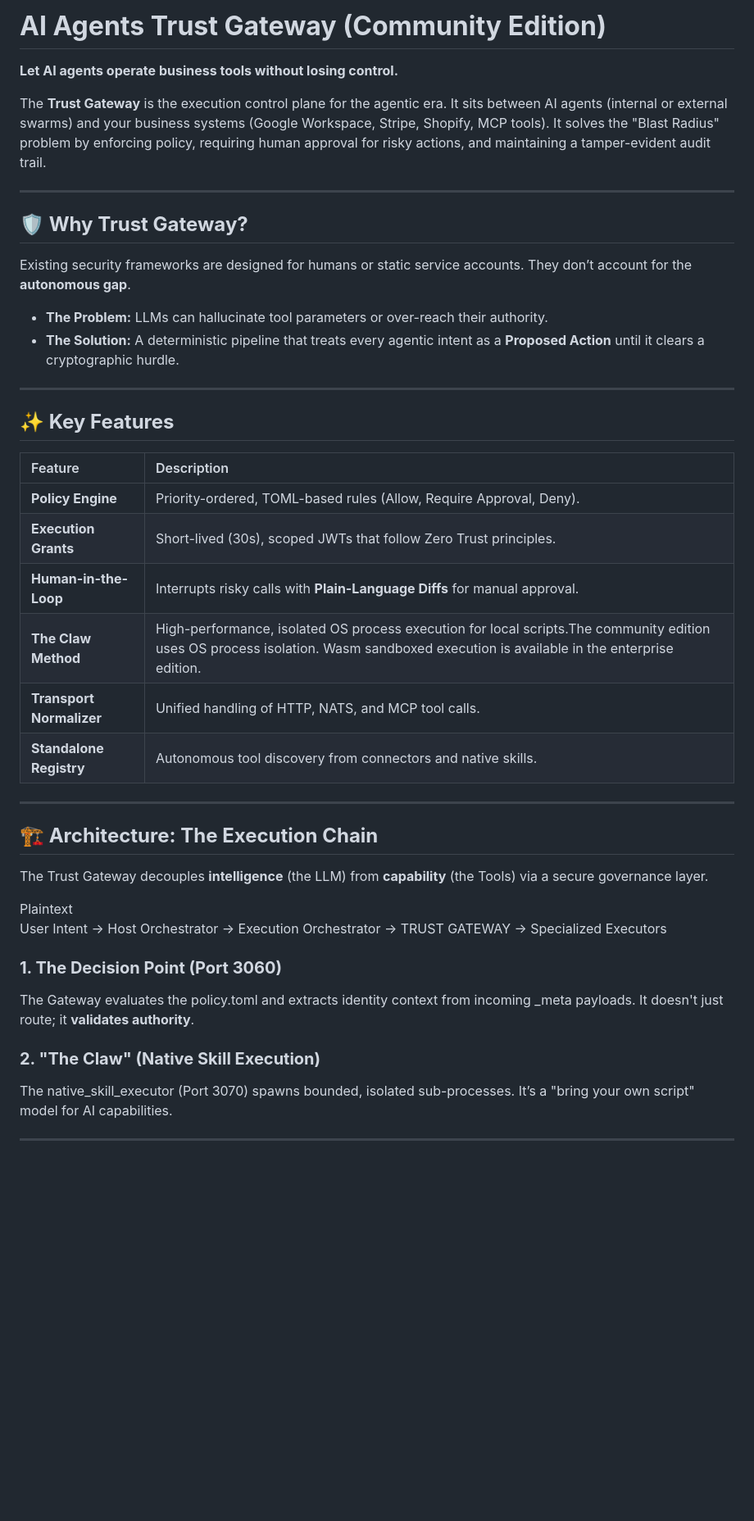
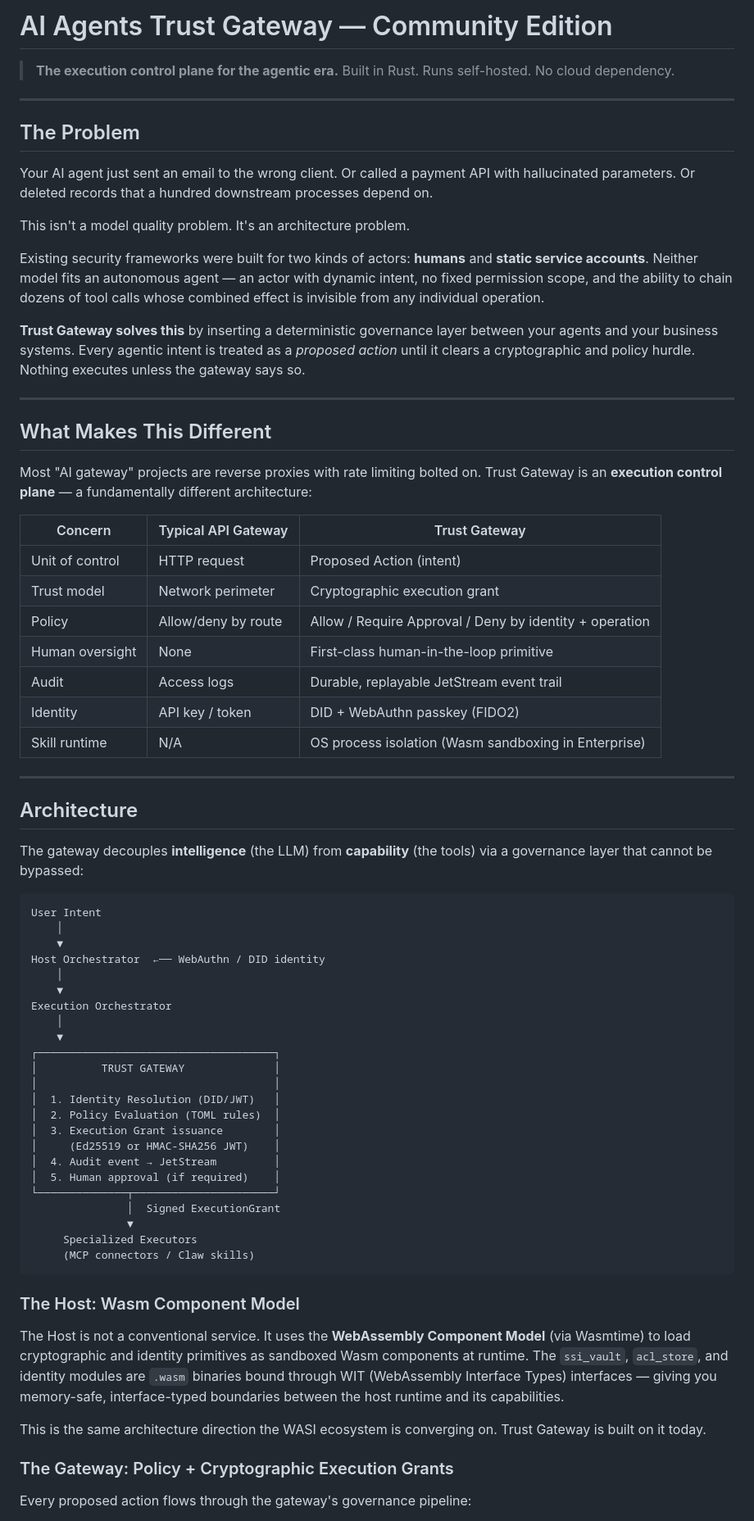
Before and after one commit to fcn06/trust_gateway, a Markdown page: README.md, the part around one of its changes. Shown at 82% size. Drawn GitHub-style; blank space fills up the shorter version.

Commit message:
Readme Adjustment

````diff
--- a/README.md
+++ b/README.md
@@ -1,47 +1,75 @@
-# **AI Agents Trust Gateway (Community Edition)**
+# AI Agents Trust Gateway — Community Edition
 
-**Let AI agents operate business tools without losing control.**
-
-The **Trust Gateway** is the execution control plane for the agentic era. It sits between AI agents (internal or external swarms) and your business systems (Google Workspace, Stripe, Shopify, MCP tools). It solves the "Blast Radius" problem by enforcing policy, requiring human approval for risky actions, and maintaining a tamper-evident audit trail.
+> **The execution control plane for the agentic era.**
+> Built in Rust. Runs self-hosted. No cloud dependency.
 
 ---
 
-## **🛡️ Why Trust Gateway?**
+## The Problem
 
-Existing security frameworks are designed for humans or static service accounts. They don’t account for the **autonomous gap**.
+Your AI agent just sent an email to the wrong client. Or called a payment API with hallucinated parameters. Or deleted records that a hundred downstream processes depend on.
 
-* **The Problem:** LLMs can hallucinate tool parameters or over-reach their authority.
-* **The Solution:** A deterministic pipeline that treats every agentic intent as a **Proposed Action** until it clears a cryptographic hurdle.
+This isn't a model quality problem. It's an architecture problem.
+
+Existing security frameworks were built for two kinds of actors: **humans** and **static service accounts**. Neither model fits an autonomous agent — an actor with dynamic intent, no fixed permission scope, and the ability to chain dozens of tool calls whose combined effect is invisible from any individual operation.
+
+**Trust Gateway solves this** by inserting a deterministic governance layer between your agents and your business systems. Every agentic intent is treated as a *proposed action* until it clears a cryptographic and policy hurdle. Nothing executes unless the gateway says so.
 
 ---
 
-## **✨ Key Features**
+## What Makes This Different
 
-| Feature | Description |
-| :---- | :---- |
-| **Policy Engine** | Priority-ordered, TOML-based rules (Allow, Require Approval, Deny). |
-| **Execution Grants** | Short-lived (30s), scoped JWTs that follow Zero Trust principles. |
-| **Human-in-the-Loop** | Interrupts risky calls with **Plain-Language Diffs** for manual approval. |
-| **The Claw Method** | High-performance, isolated OS process execution for local scripts.The community edition uses OS process isolation. Wasm sandboxed execution is available in the enterprise edition. |
-| **Transport Normalizer** | Unified handling of HTTP, NATS, and MCP tool calls. |
-| **Standalone Registry** | Autonomous tool discovery from connectors and native skills. |
+Most "AI gateway" projects are reverse proxies with rate limiting bolted on. Trust Gateway is an **execution control plane** — a fundamentally different architecture:
+
+| Concern | Typical API Gateway | Trust Gateway |
+|---|---|---|
+| Unit of control | HTTP request | Proposed Action (intent) |
+| Trust model | Network perimeter | Cryptographic execution grant |
+| Policy | Allow/deny by route | Allow / Require Approval / Deny by identity + operation |
+| Human oversight | None | First-class human-in-the-loop primitive |
+| Audit | Access logs | Durable, replayable JetStream event trail |
+| Identity | API key / token | DID + WebAuthn passkey (FIDO2) |
+| Skill runtime | N/A | OS process isolation (Wasm sandboxing in Enterprise) |
 
 ---
 
-## **🏗️ Architecture: The Execution Chain**
+## Architecture
 
-The Trust Gateway decouples **intelligence** (the LLM) from **capability** (the Tools) via a secure governance layer.
+The gateway decouples **intelligence** (the LLM) from **capability** (the tools) via a governance layer that cannot be bypassed:
 
-Plaintext
-User Intent → Host Orchestrator → Execution Orchestrator → TRUST GATEWAY → Specialized Executors
+```
+User Intent
+    │
+    ▼
+Host Orchestrator  ←── WebAuthn / DID identity
+    │
+    ▼
+Execution Orchestrator
+    │
+    ▼
+┌─────────────────────────────────────┐
+│          TRUST GATEWAY              │
+│                                     │
+│  1. Identity Resolution (DID/JWT)   │
+│  2. Policy Evaluation (TOML rules)  │
+│  3. Execution Grant issuance        │
+│     (Ed25519 or HMAC-SHA256 JWT)    │
+│  4. Audit event → JetStream         │
+│  5. Human approval (if required)    │
+└──────────────┬──────────────────────┘
+               │  Signed ExecutionGrant
+               ▼
+     Specialized Executors
+     (MCP connectors / Claw skills)
+```
 
-### **1. The Decision Point (Port 3060)**
+### The Host: Wasm Component Model
 
-The Gateway evaluates the policy.toml and extracts identity context from incoming _meta payloads. It doesn't just route; it **validates authority**.
+The Host is not a conventional service. It uses the **WebAssembly Component Model** (via Wasmtime) to load cryptographic and identity primitives as sandboxed Wasm components at runtime. The `ssi_vault`, `acl_store`, and identity modules are `.wasm` binaries bound through WIT (WebAssembly Interface Types) interfaces — giving you memory-safe, interface-typed boundaries between the host runtime and its capabilities.
 
-### **2. "The Claw" (Native Skill Execution)**
+This is the same architecture direction the WASI ecosystem is converging on. Trust Gateway is built on it today.
 
-The native_skill_executor (Port 3070) spawns bounded, isolated sub-processes. It’s a "bring your own script" model for AI capabilities.
+### The Gateway: Policy + Cryptographic Execution Grants
 
----
+Every proposed action flows through the gateway's governance pipeline:
 
````
Also changed, not shown: other parts of README.md (+187 -102 lines).
